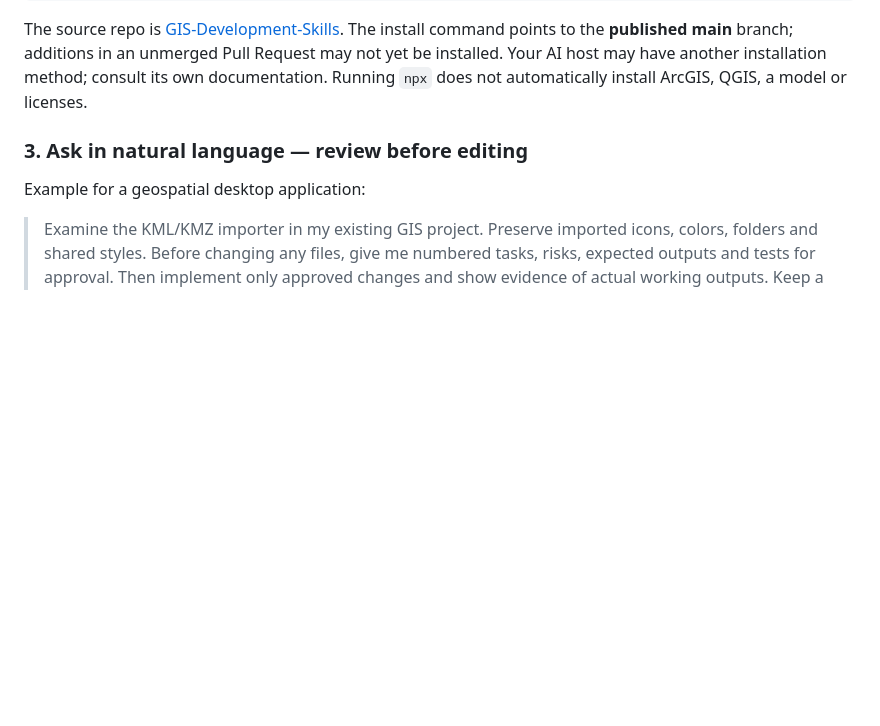
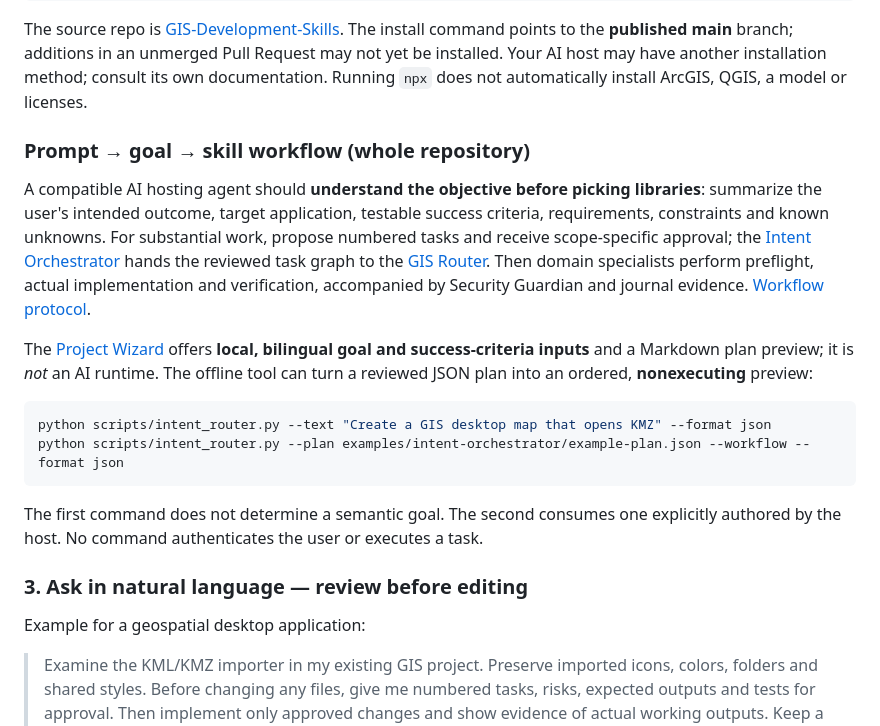
Before and after one commit to ahmadibrahim4geo/GIS-Development-Skills, a Markdown page: docs/HOW_TO_USE.md, the part around the change. GitHub-like rendering; blank space fills up the shorter version.

Commit message:
Integrate goal-first GIS workflow instructions in docs/HOW_TO_USE.md

````diff
--- a/docs/HOW_TO_USE.md
+++ b/docs/HOW_TO_USE.md
@@ -23,6 +23,19 @@ npx skills add ahmadibrahim4geo/GIS-Development-Skills --skill kml-kmz-engineeri
 ```
 
 The source repo is [GIS-Development-Skills](https://github.com/ahmadibrahim4geo/GIS-Development-Skills). The install command points to the **published main** branch; additions in an unmerged Pull Request may not yet be installed. Your AI host may have another installation method; consult its own documentation. Running `npx` does not automatically install ArcGIS, QGIS, a model or licenses.
+
+### Prompt → goal → skill workflow (whole repository)
+
+A compatible AI hosting agent should **understand the objective before picking libraries**: summarize the user's intended outcome, target application, testable success criteria, requirements, constraints and known unknowns. For substantial work, propose numbered tasks and receive scope-specific approval; the [Intent Orchestrator](../skills/prompt-intent-orchestrator/SKILL.md) hands the reviewed task graph to the [GIS Router](../skills/gis-development/SKILL.md). Then domain specialists perform preflight, actual implementation and verification, accompanied by Security Guardian and journal evidence. [Workflow protocol](../references/repository-wide-skill-orchestration.md).
+
+The [Project Wizard](../project-wizard.html) offers **local, bilingual goal and success-criteria inputs** and a Markdown plan preview; it is *not* an AI runtime. The offline tool can turn a reviewed JSON plan into an ordered, **nonexecuting** preview:
+
+```sh
+python scripts/intent_router.py --text "Create a GIS desktop map that opens KMZ" --format json
+python scripts/intent_router.py --plan examples/intent-orchestrator/example-plan.json --workflow --format json
+```
+
+The first command does not determine a semantic goal. The second consumes one explicitly authored by the host. No command authenticates the user or executes a task.
 
 ### 3. Ask in natural language — review before editing
 Example for a geospatial desktop application:
````
